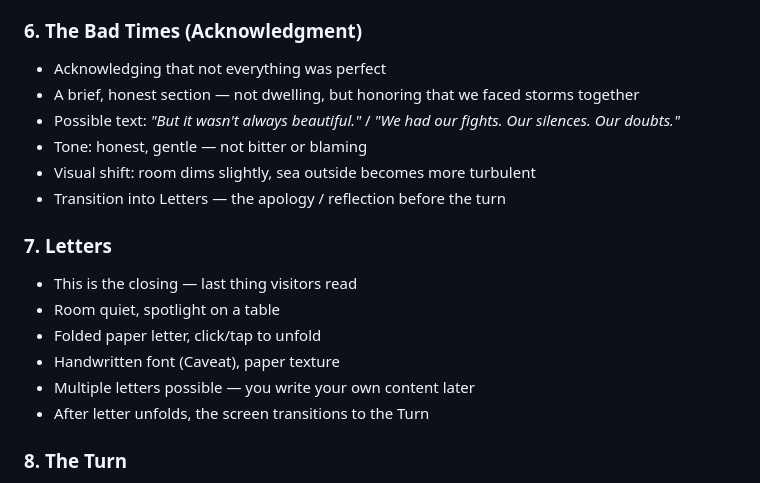
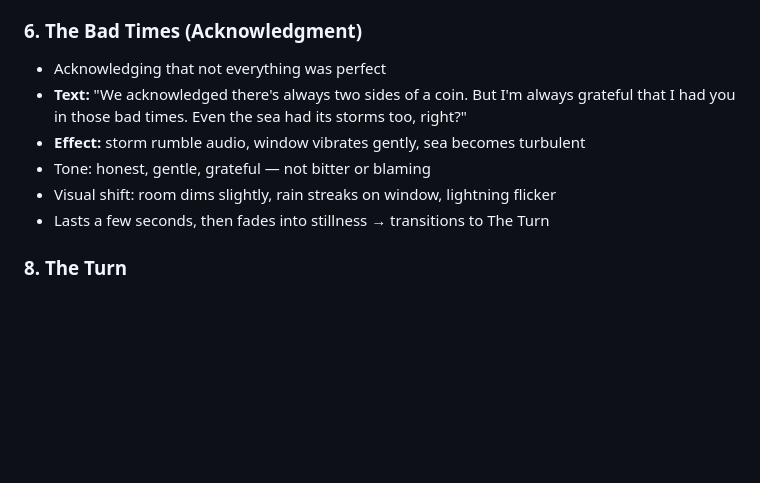
Before and after one commit to ariodwiponco/dearina, a Markdown page: PLAN.md, the part around the change. Drawn GitHub-style; blank space fills up the shorter version.

Commit message:
content: bad times - two sides of a coin, sea has storms too, storm rumble effect

```diff
--- a/PLAN.md
+++ b/PLAN.md
@@ -134,19 +134,11 @@ TBD — hex codes to be defined per section during design phase.
 
 ### 6. The Bad Times (Acknowledgment)
 - Acknowledging that not everything was perfect
-- A brief, honest section — not dwelling, but honoring that we faced storms together
-- Possible text: *"But it wasn't always beautiful."* / *"We had our fights. Our silences. Our doubts."*
-- Tone: honest, gentle — not bitter or blaming
-- Visual shift: room dims slightly, sea outside becomes more turbulent
-- Transition into Letters — the apology / reflection before the turn
-
-### 7. Letters
-- This is the closing — last thing visitors read
-- Room quiet, spotlight on a table
-- Folded paper letter, click/tap to unfold
-- Handwritten font (Caveat), paper texture
-- Multiple letters possible — you write your own content later
-- After letter unfolds, the screen transitions to the Turn
+- **Text:** "We acknowledged there's always two sides of a coin. But I'm always grateful that I had you in those bad times. Even the sea had its storms too, right?"
+- **Effect:** storm rumble audio, window vibrates gently, sea becomes turbulent
+- Tone: honest, gentle, grateful — not bitter or blaming
+- Visual shift: room dims slightly, rain streaks on window, lightning flicker
+- Lasts a few seconds, then fades into stillness → transitions to The Turn
 
 ### 8. The Turn
 - Room darkens gradually
```
